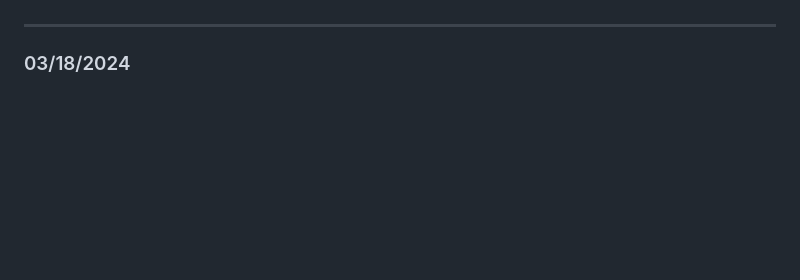
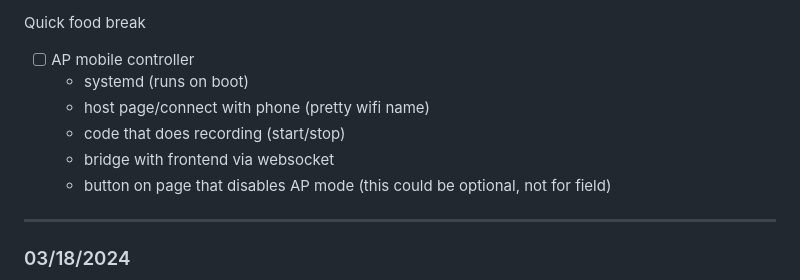
Before and after one commit to jdc-cunningham/ml-clip-cam, a Markdown page: DEVLOG.md, the part around the change printed below. Rendered like a GitHub page; blank space fills up the shorter version.

Commit message:
plan code

```diff
--- a/DEVLOG.md
+++ b/DEVLOG.md
@@ -171,4 +172,12 @@ It's pretty legit though like it looks goofy but it's smaller than the ML Hat Ca
 
+Quick food break
+
+- [ ] AP mobile controller
+  - systemd (runs on boot)
+  - host page/connect with phone (pretty wifi name)
+  - code that does recording (start/stop)
+  - bridge with frontend via websocket
+  - button on page that disables AP mode (this could be optional, not for field)
 
 ---
 
```
Also changed, not shown: other parts of DEVLOG.md (+1 -0 lines), README.md (+1 -1 lines), hot.JPG (added), sketch.JPG (deleted).
